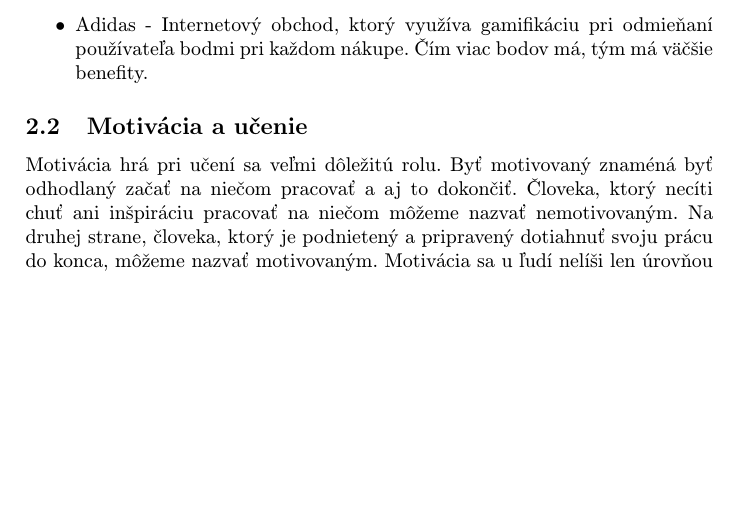
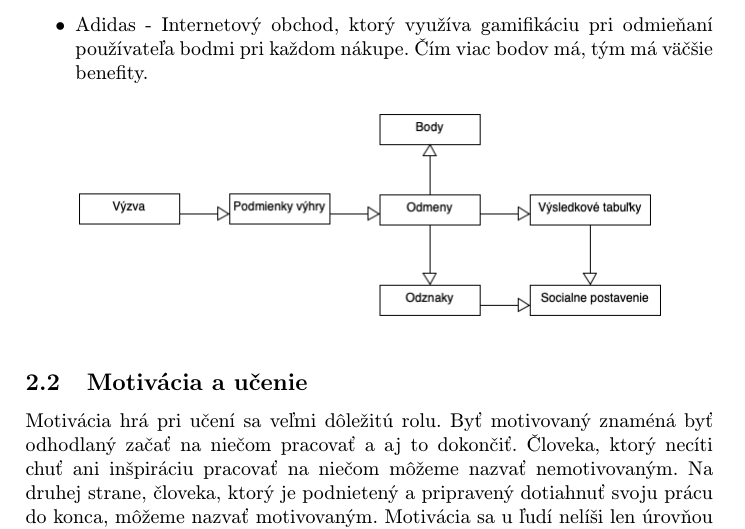
Before and after one commit to janospeter/clanok, a LaTeX paper (clanok.tex): part of page 2 of 6, cut so that both start at the same text, the shorter picture padded with empty space. Compiled offline with pdfLaTeX.

Commit message:
Pridanie diagramu

```diff
--- a/clanok.tex
+++ b/clanok.tex
@@ -51,12 +51,16 @@ Na začiatku článku sa budeme venovať niektorým dôležitým pojmom, ktoré
 \subsection{Definícia gamifikácue} \label{gamifikacia}
 V tejto časti sa budeme venovať gamifikácií ako takej. Čo je to vlastne gamifikácia? Aj keď sa na prvý pohľad môže zdať, že gamifikácia a hra je to isté, nie je tomu tak. Hry ako počítačové alebo stolné hry hráme pre zábavu. Gamifikácie je však metóda, ktorú môžme použiť pre zlepšenie používateľského zážitku pri práci, alebo učení sa. Využíva herné prvky a herný dizajn v nehernom kontexte \ref{elements}, teda napríklad za iným účelom ako je samotné hranie hry. Ako napríklad získavanie bodov pri úspešnom riešení problému, odomykane nových úrovní alebo aj odmenenie virtuálnym odznakom. Princíp gamifikácie môžeme vidieť v aplikáciách ako napríklad:
 
+
 \begin{itemize}
     \item Duolingo - Aplikácia na učenie cudzích jazykov, ktorá používateľa odmieňa za pokroky. Núti používateľa neustále opakovať nové učivo.
     \item Waze - Navigačná aplikácia, ktorá využíva gamifikáciu na získavanie informácií, čím zlepšuje svoju presnosť.
     \item Adidas - Internetový obchod, ktorý využíva gamifikáciu pri odmieňaní používateľa bodmi pri každom nákupe. Čím viac bodov má, tým má väčšie benefity.
 \end{itemize}
+\begin{center}
+    \includegraphics[scale = 0.5]{diagram.png}
 
+\end{center}
 
 
 \subsection{Motivácia a učenie} \label{motivacia}
```
Also changed, not shown: diagram.png (added), 1 other file.
